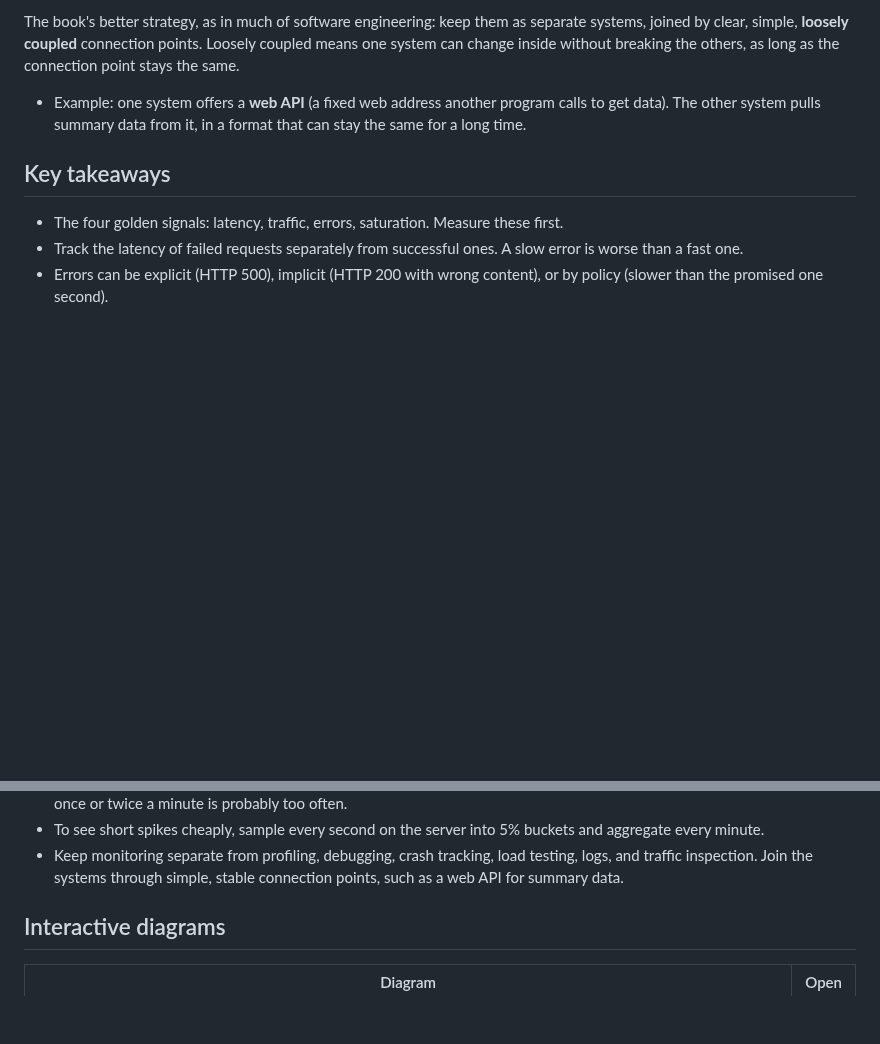
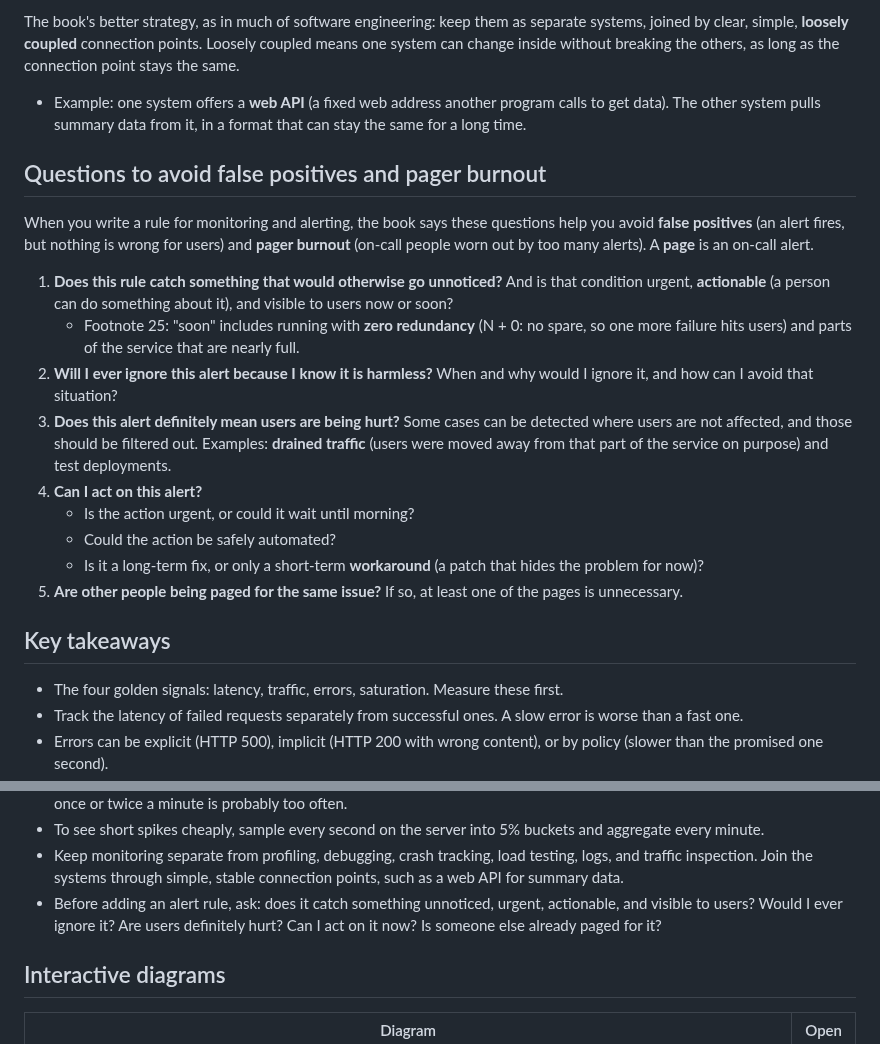
Before and after one commit to amandavarella/google-sre-book, a Markdown page: chapters/ch06-monitoring-distributed-systems/README.md, 2 parts joined by grey strips. Drawn GitHub-style; blank space fills up the shorter version.

Commit message:
Add Chapter 6 questions for avoiding false positives and pager burnout.
Co-Authored-By: Claude Opus 5.5 <noreply@anthropic.com>

```diff
--- a/chapters/ch06-monitoring-distributed-systems/README.md
+++ b/chapters/ch06-monitoring-distributed-systems/README.md
@@ -165,6 +165,31 @@ point stays the same.
   get data). The other system pulls summary data from it, in a format that can stay the
   same for a long time.
 
+## Questions to avoid false positives and pager burnout
+
+When you write a rule for monitoring and alerting, the book says these questions help you
+avoid **false positives** (an alert fires, but nothing is wrong for users) and **pager
+burnout** (on-call people worn out by too many alerts). A **page** is an on-call alert.
+
+1. **Does this rule catch something that would otherwise go unnoticed?** And is that
+   condition urgent, **actionable** (a person can do something about it), and visible to
+   users now or soon?
+   - Footnote 25: "soon" includes running with **zero redundancy** (N + 0: no spare, so
+     one more failure hits users) and parts of the service that are nearly full.
+2. **Will I ever ignore this alert because I know it is harmless?** When and why would I
+   ignore it, and how can I avoid that situation?
+3. **Does this alert definitely mean users are being hurt?** Some cases can be detected
+   where users are not affected, and those should be filtered out. Examples: **drained
+   traffic** (users were moved away from that part of the service on purpose) and test
+   deployments.
+4. **Can I act on this alert?**
+   - Is the action urgent, or could it wait until morning?
+   - Could the action be safely automated?
+   - Is it a long-term fix, or only a short-term **workaround** (a patch that hides the
+     problem for now)?
+5. **Are other people being paged for the same issue?** If so, at least one of the pages
+   is unnecessary.
+
 ## Key takeaways
 
 - The four golden signals: latency, traffic, errors, saturation. Measure these first.
@@ -185,6 +210,9 @@ point stays the same.
 - Keep monitoring separate from profiling, debugging, crash tracking, load testing, logs,
   and traffic inspection. Join the systems through simple, stable connection points, such
   as a web API for summary data.
+- Before adding an alert rule, ask: does it catch something unnoticed, urgent, actionable,
+  and visible to users? Would I ever ignore it? Are users definitely hurt? Can I act on
+  it now? Is someone else already paged for it?
 
 ## Interactive diagrams
 
```
